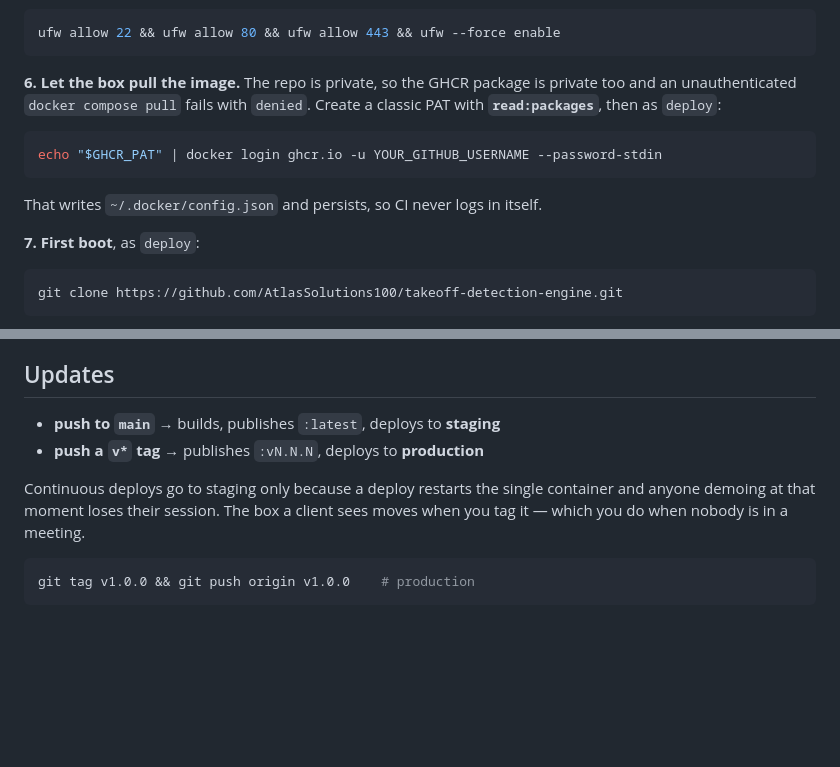
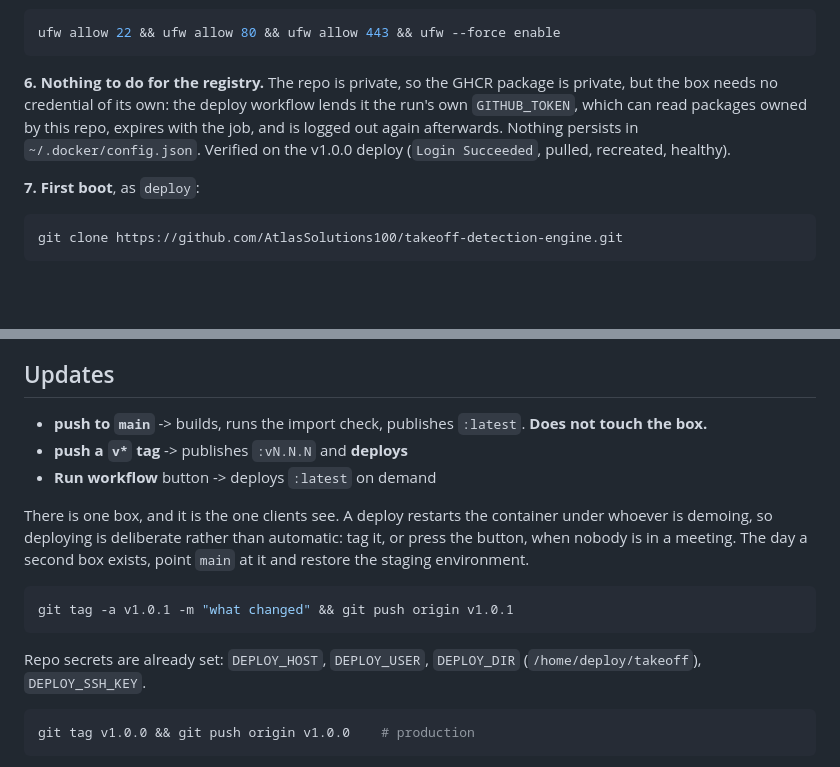
Before and after one commit to AtlasSolutions100/CET, a Markdown page: DEPLOY.md, 2 parts joined by grey strips. GitHub-like rendering; blank space fills up the shorter version.

````diff
--- a/DEPLOY.md
+++ b/DEPLOY.md
@@ -104,15 +104,12 @@ incoming by default once enabled, so allow SSH *first* or you lock yourself out:
 ufw allow 22 && ufw allow 80 && ufw allow 443 && ufw --force enable
 ```
 
-**6. Let the box pull the image.** The repo is private, so the GHCR package is
-private too and an unauthenticated `docker compose pull` fails with `denied`.
-Create a classic PAT with **`read:packages`**, then as `deploy`:
-
-```bash
-echo "$GHCR_PAT" | docker login ghcr.io -u YOUR_GITHUB_USERNAME --password-stdin
-```
-
-That writes `~/.docker/config.json` and persists, so CI never logs in itself.
+**6. Nothing to do for the registry.** The repo is private, so the GHCR
+package is private, but the box needs no credential of its own: the deploy
+workflow lends it the run's own `GITHUB_TOKEN`, which can read packages owned
+by this repo, expires with the job, and is logged out again afterwards. Nothing
+persists in `~/.docker/config.json`. Verified on the v1.0.0 deploy
+(`Login Succeeded`, pulled, recreated, healthy).
 
 **7. First boot**, as `deploy`:
 
@@ -147,12 +144,21 @@ Verified on the built image, both cases exit 1 and name the reason.
 
 ## Updates
 
-- **push to `main`** → builds, publishes `:latest`, deploys to **staging**
-- **push a `v*` tag** → publishes `:vN.N.N`, deploys to **production**
+- **push to `main`** -> builds, runs the import check, publishes `:latest`. **Does not touch the box.**
+- **push a `v*` tag** -> publishes `:vN.N.N` and **deploys**
+- **Run workflow** button -> deploys `:latest` on demand
 
-Continuous deploys go to staging only because a deploy restarts the single
-container and anyone demoing at that moment loses their session. The box a
-client sees moves when you tag it — which you do when nobody is in a meeting.
+There is one box, and it is the one clients see. A deploy restarts the
+container under whoever is demoing, so deploying is deliberate rather than
+automatic: tag it, or press the button, when nobody is in a meeting. The day a
+second box exists, point `main` at it and restore the staging environment.
+
+```bash
+git tag -a v1.0.1 -m "what changed" && git push origin v1.0.1
+```
+
+Repo secrets are already set: `DEPLOY_HOST`, `DEPLOY_USER`, `DEPLOY_DIR`
+(`/home/deploy/takeoff`), `DEPLOY_SSH_KEY`.
 
 ```bash
 git tag v1.0.0 && git push origin v1.0.0    # production
````
Also changed, not shown: FINDINGS-2026-08-22.md (+27 -0 lines).
